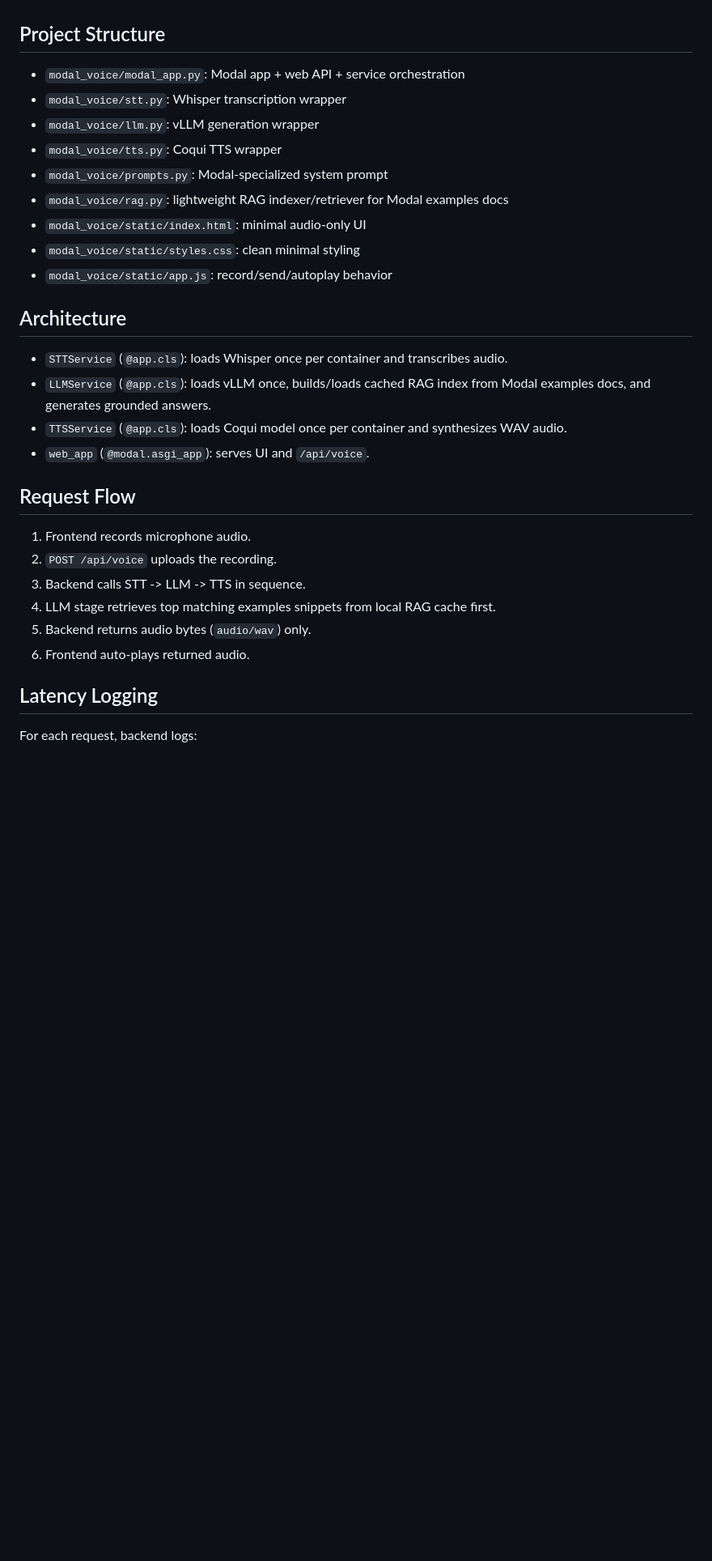
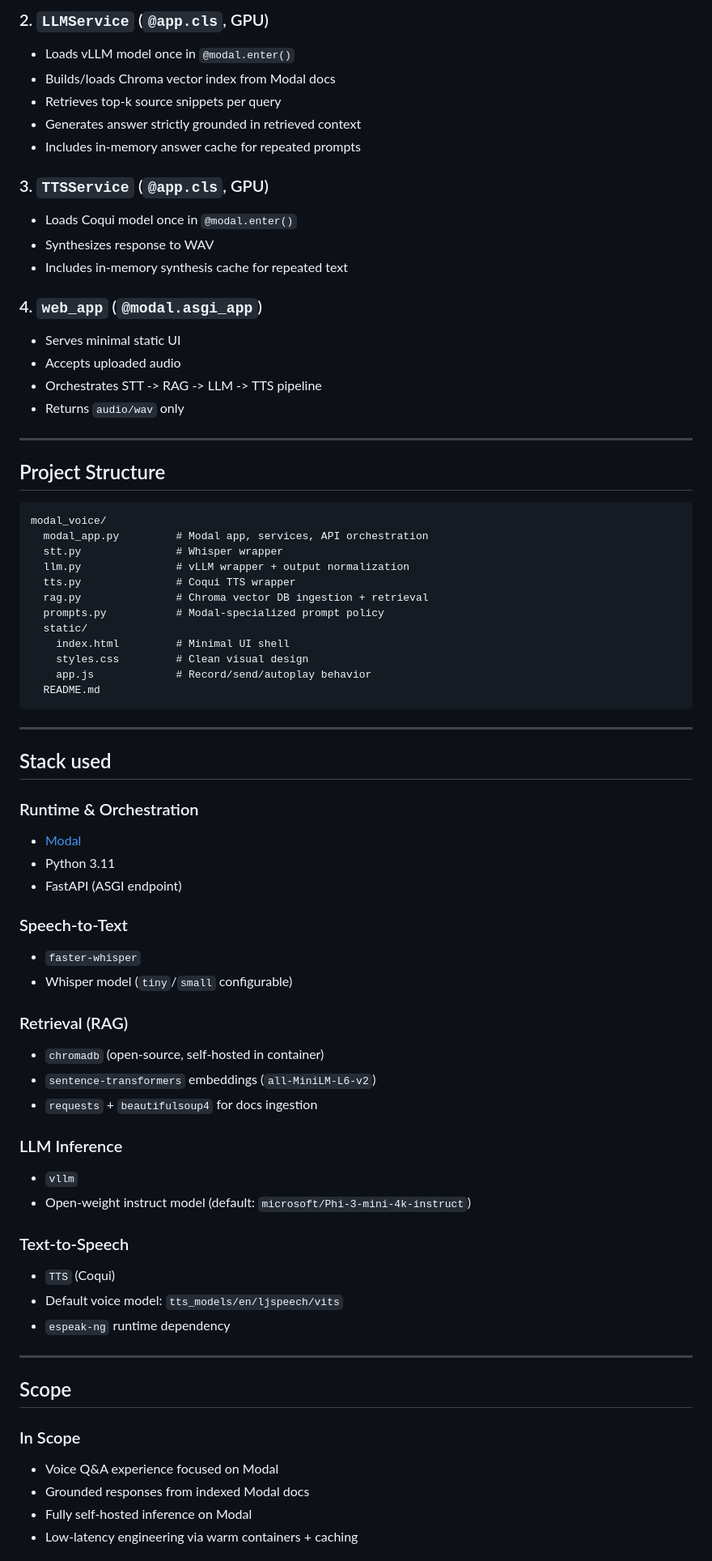
Before and after one commit to satyampsoni/modal-voice, a Markdown page: README.md, the part around one of its changes. Shown at 81% size. Rendered like a GitHub page; blank space fills up the shorter version.

````diff
--- a/README.md
+++ b/README.md
@@ -13,32 +53,74 @@ No paid APIs or API keys are required.
+### 2. `LLMService` (`@app.cls`, GPU)
+- Loads vLLM model once in `@modal.enter()`
+- Builds/loads Chroma vector index from Modal docs
+- Retrieves top-k source snippets per query
+- Generates answer strictly grounded in retrieved context
+- Includes in-memory answer cache for repeated prompts
+
+### 3. `TTSService` (`@app.cls`, GPU)
+- Loads Coqui model once in `@modal.enter()`
+- Synthesizes response to WAV
+- Includes in-memory synthesis cache for repeated text
+
+### 4. `web_app` (`@modal.asgi_app`)
+- Serves minimal static UI
+- Accepts uploaded audio
+- Orchestrates STT -> RAG -> LLM -> TTS pipeline
+- Returns `audio/wav` only
+
+---
 
 ## Project Structure
 
-- `modal_voice/modal_app.py`: Modal app + web API + service orchestration
-- `modal_voice/stt.py`: Whisper transcription wrapper
-- `modal_voice/llm.py`: vLLM generation wrapper
-- `modal_voice/tts.py`: Coqui TTS wrapper
-- `modal_voice/prompts.py`: Modal-specialized system prompt
-- `modal_voice/rag.py`: lightweight RAG indexer/retriever for Modal examples docs
-- `modal_voice/static/index.html`: minimal audio-only UI
-- `modal_voice/static/styles.css`: clean minimal styling
-- `modal_voice/static/app.js`: record/send/autoplay behavior
+```text
+modal_voice/
+  modal_app.py         # Modal app, services, API orchestration
+  stt.py               # Whisper wrapper
+  llm.py               # vLLM wrapper + output normalization
+  tts.py               # Coqui TTS wrapper
+  rag.py               # Chroma vector DB ingestion + retrieval
+  prompts.py           # Modal-specialized prompt policy
+  static/
+    index.html         # Minimal UI shell
+    styles.css         # Clean visual design
+    app.js             # Record/send/autoplay behavior
+  README.md
+```
 
-## Architecture
+---
 
-- `STTService` (`@app.cls`): loads Whisper once per container and transcribes audio.
-- `LLMService` (`@app.cls`): loads vLLM once, builds/loads cached RAG index from Modal examples docs, and generates grounded answers.
-- `TTSService` (`@app.cls`): loads Coqui model once per container and synthesizes WAV audio.
-- `web_app` (`@modal.asgi_app`): serves UI and `/api/voice`.
+## Stack used
 
-## Request Flow
+### Runtime & Orchestration
+- [Modal](https://modal.com)
+- Python 3.11
+- FastAPI (ASGI endpoint)
 
-1. Frontend records microphone audio.
-2. `POST /api/voice` uploads the recording.
-3. Backend calls STT -> LLM -> TTS in sequence.
-4. LLM stage retrieves top matching examples snippets from local RAG cache first.
-5. Backend returns audio bytes (`audio/wav`) only.
-6. Frontend auto-plays returned audio.
+### Speech-to-Text
+- `faster-whisper`
+- Whisper model (`tiny`/`small` configurable)
 
-## Latency Logging
+### Retrieval (RAG)
+- `chromadb` (open-source, self-hosted in container)
+- `sentence-transformers` embeddings (`all-MiniLM-L6-v2`)
+- `requests` + `beautifulsoup4` for docs ingestion
 
-For each request, backend logs:
+### LLM Inference
+- `vllm`
+- Open-weight instruct model (default: `microsoft/Phi-3-mini-4k-instruct`)
+
+### Text-to-Speech
+- `TTS` (Coqui)
+- Default voice model: `tts_models/en/ljspeech/vits`
+- `espeak-ng` runtime dependency
+
+---
+
+## Scope
+
+### In Scope
+- Voice Q&A experience focused on Modal
+- Grounded responses from indexed Modal docs
+- Fully self-hosted inference on Modal
+- Low-latency engineering via warm containers + caching
+
````
Also changed, not shown: other parts of README.md (+146 -52 lines), diagram.png (added), 7 other files.
